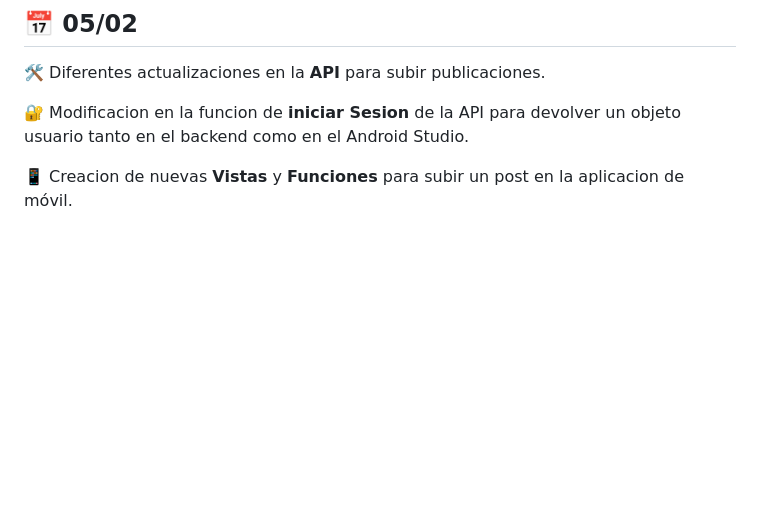
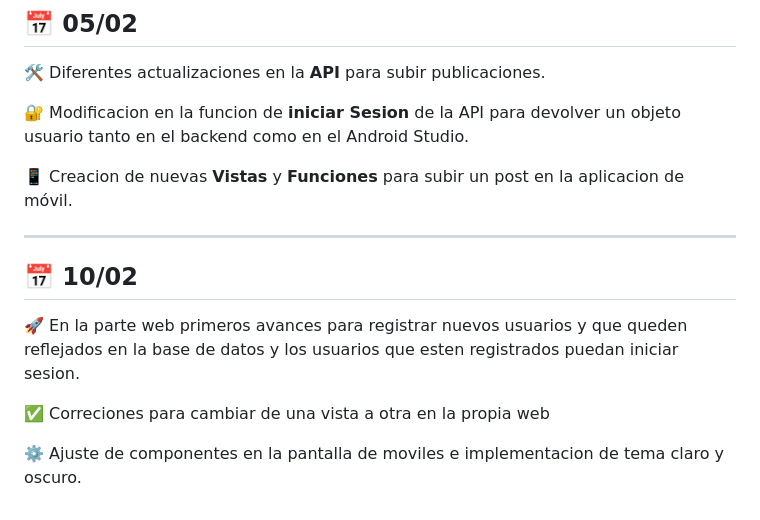
Before and after one commit to lugonpa10/F1HUB, a Markdown page: README.md, the part around the change. GitHub-like rendering; blank space fills up the shorter version.

Commit message:
Update README with recent changes and features
Added updates regarding user registration and view corrections for the web, along with mobile screen adjustments and theme implementation.

```diff
--- a/README.md
+++ b/README.md
@@ -77,3 +77,13 @@ En este informe se plasmará cada 5 **días** los distintos avances y cambios qu
 🔐 Modificacion en la funcion de **iniciar Sesion** de la API para devolver un objeto usuario tanto en el backend como en el Android Studio.
 
 📱 Creacion de nuevas **Vistas** y **Funciones** para subir un post en la aplicacion de móvil.
+
+---
+
+## 📅 10/02
+
+🚀 En la parte web primeros avances para registrar nuevos usuarios y que queden reflejados en la base de datos y los usuarios que esten registrados puedan iniciar sesion.
+
+✅ Correciones para cambiar de una vista a otra en la propia web
+
+⚙️ Ajuste de componentes en la pantalla de moviles e implementacion de tema claro y oscuro.
```
